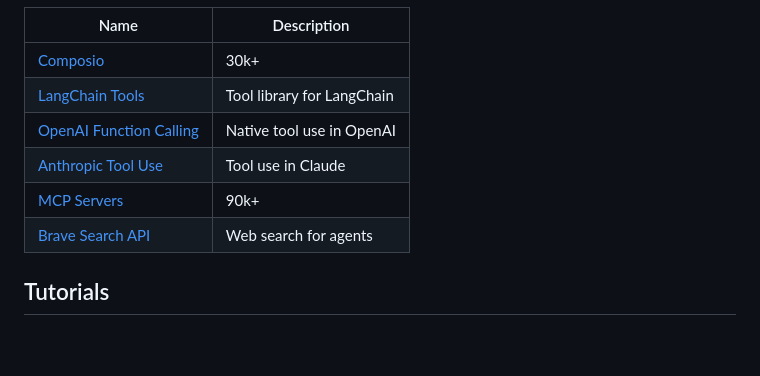
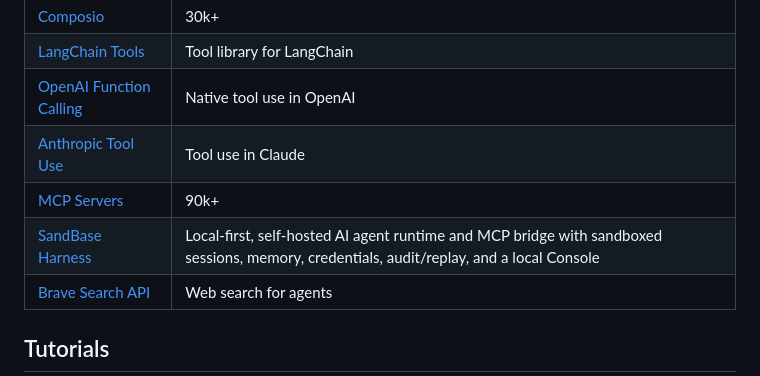
Before and after one commit to asdfgh12345123/awesome-ai-agents, a Markdown page: README.md, the part around the change. Rendered like a GitHub page; blank space fills up the shorter version.

Commit message:
feat: add SandBase Harness to agent tools

```diff
--- a/README.md
+++ b/README.md
@@ -124,6 +124,7 @@ Awesome AI Agents is a focused list for anyone exploring how AI agents are built
 | [OpenAI Function Calling](https://platform.openai.com/docs/guides/function-calling) | Native tool use in OpenAI |
 | [Anthropic Tool Use](https://docs.anthropic.com/en/docs/build-with-claude/tool-use) | Tool use in Claude |
 | [MCP Servers](https://github.com/modelcontextprotocol/servers) | 90k+ |
+| [SandBase Harness](https://github.com/sandbaseai/sandbase-harness) | Local-first, self-hosted AI agent runtime and MCP bridge with sandboxed sessions, memory, credentials, audit/replay, and a local Console |
 | [Brave Search API](https://brave.com/search/api/) | Web search for agents |
 
 ## Tutorials
```
